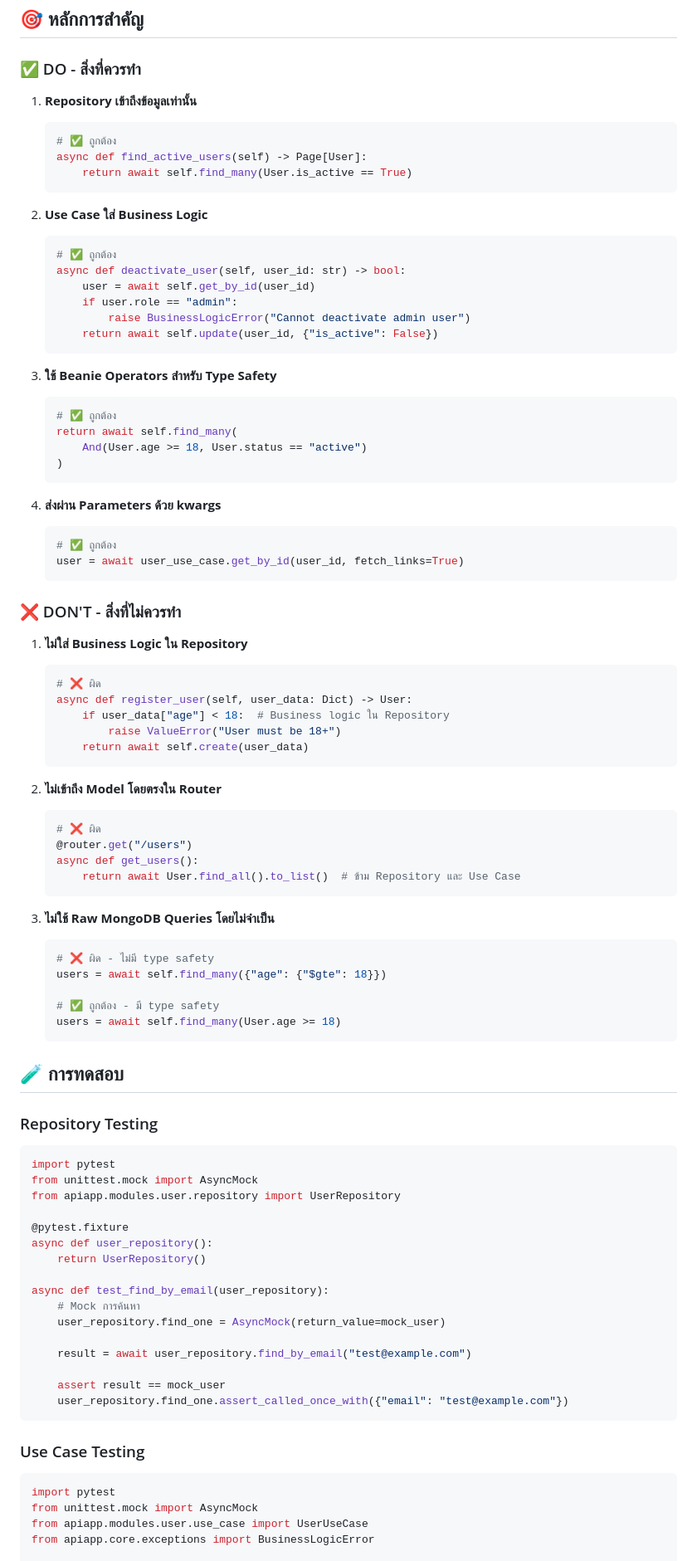
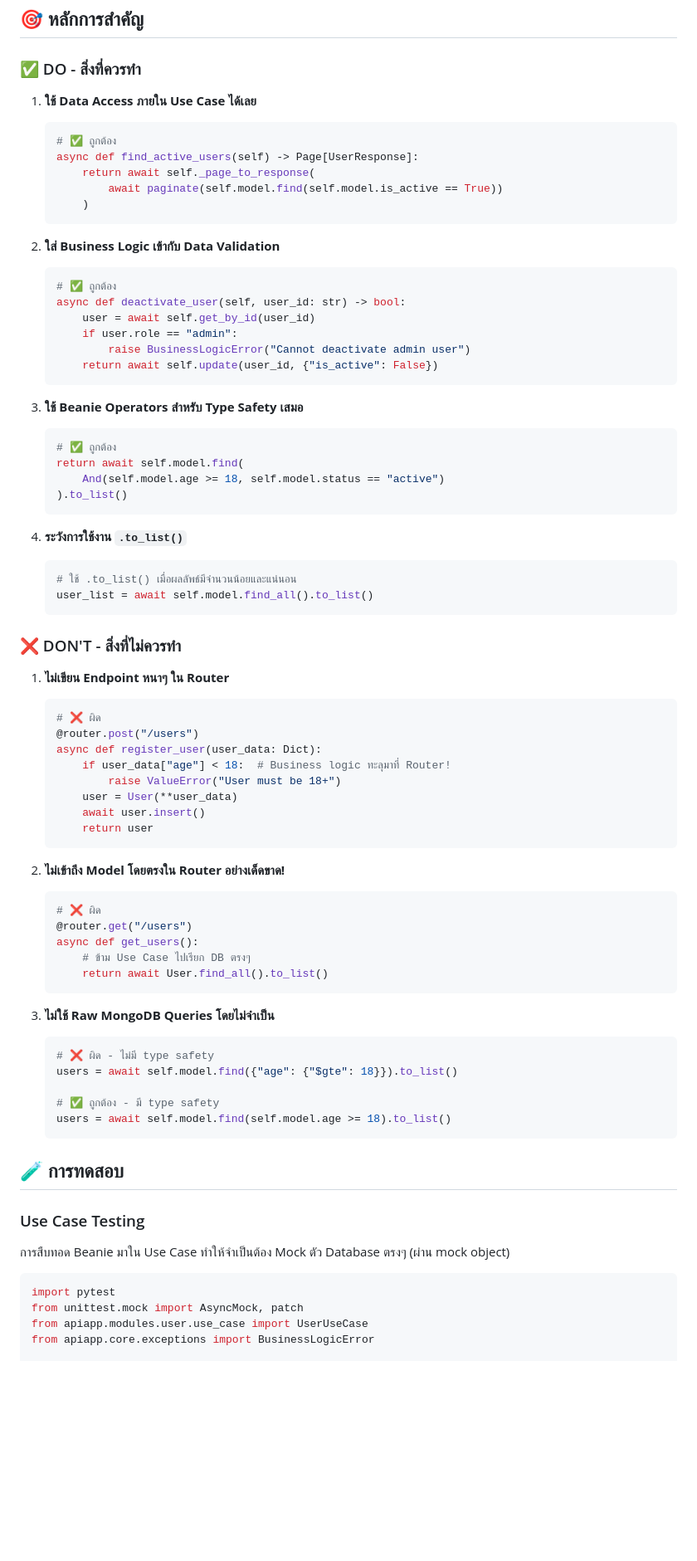
Before and after one commit to importstar/fastapi-beanie-simplified, a Markdown page: docs/repository-usecase-pattern.md, the part around one of its changes. Shown at 83% size. GitHub-like rendering; blank space fills up the shorter version.

````diff
--- a/docs/repository-usecase-pattern.md
+++ b/docs/repository-usecase-pattern.md
@@ -260,14 +255,16 @@ async def get_my_profile(
 
 ### ✅ DO - สิ่งที่ควรทำ
 
-1. **Repository เข้าถึงข้อมูลเท่านั้น**
+1. **ใช้ Data Access ภายใน Use Case ได้เลย**
    ```python
    # ✅ ถูกต้อง
-   async def find_active_users(self) -> Page[User]:
-       return await self.find_many(User.is_active == True)
+   async def find_active_users(self) -> Page[UserResponse]:
+       return await self._page_to_response(
+           await paginate(self.model.find(self.model.is_active == True))
+       )
    ```
 
-2. **Use Case ใส่ Business Logic**
+2. **ใส่ Business Logic เข้ากับ Data Validation**
    ```python
    # ✅ ถูกต้อง
    async def deactivate_user(self, user_id: str) -> bool:
@@ -277,76 +274,61 @@ async def get_my_profile(
        return await self.update(user_id, {"is_active": False})
    ```
 
-3. **ใช้ Beanie Operators สำหรับ Type Safety**
+3. **ใช้ Beanie Operators สำหรับ Type Safety เสมอ**
    ```python
    # ✅ ถูกต้อง
-   return await self.find_many(
-       And(User.age >= 18, User.status == "active")
-   )
+   return await self.model.find(
+       And(self.model.age >= 18, self.model.status == "active")
+   ).to_list()
    ```
 
-4. **ส่งผ่าน Parameters ด้วย kwargs**
+4. **ระวังการใช้งาน `.to_list()`**
    ```python
-   # ✅ ถูกต้อง
-   user = await user_use_case.get_by_id(user_id, fetch_links=True)
+   # ใช้ .to_list() เมื่อผลลัพธ์มีจำนวนน้อยและแน่นอน
+   user_list = await self.model.find_all().to_list()
    ```
 
 ### ❌ DON'T - สิ่งที่ไม่ควรทำ
 
-1. **ไม่ใส่ Business Logic ใน Repository**
+1. **ไม่เขียน Endpoint หนาๆ ใน Router**
    ```python
    # ❌ ผิด
-   async def register_user(self, user_data: Dict) -> User:
-       if user_data["age"] < 18:  # Business logic ใน Repository
+   @router.post("/users")
+   async def register_user(user_data: Dict):
+       if user_data["age"] < 18:  # Business logic ทะลุมาที่ Router!
            raise ValueError("User must be 18+")
-       return await self.create(user_data)
+       user = User(**user_data)
+       await user.insert()
+       return user
    ```
 
-2. **ไม่เข้าถึง Model โดยตรงใน Router**
+2. **ไม่เข้าถึง Model โดยตรงใน Router อย่างเด็ดขาด!**
    ```python
    # ❌ ผิด
    @router.get("/users")
    async def get_users():
-       return await User.find_all().to_list()  # ข้าม Repository และ Use Case
+       # ข้าม Use Case ไปเรียก DB ตรงๆ
+       return await User.find_all().to_list()
    ```
 
 3. **ไม่ใช้ Raw MongoDB Queries โดยไม่จำเป็น**
    ```python
    # ❌ ผิด - ไม่มี type safety
-   users = await self.find_many({"age": {"$gte": 18}})
+   users = await self.model.find({"age": {"$gte": 18}}).to_list()
 
    # ✅ ถูกต้อง - มี type safety
-   users = await self.find_many(User.age >= 18)
+   users = await self.model.find(self.model.age >= 18).to_list()
    ```
 
 ## 🧪 การทดสอบ
 
-### Repository Testing
+### Use Case Testing
+
+การสืบทอด Beanie มาใน Use Case ทำให้จำเป็นต้อง Mock ตัว Database ตรงๆ (ผ่าน mock object)
 
 ```python
 import pytest
-from unittest.mock import AsyncMock
-from apiapp.modules.user.repository import UserRepository
-
-@pytest.fixture
-async def user_repository():
-    return UserRepository()
-
-async def test_find_by_email(user_repository):
-    # Mock การค้นหา
-    user_repository.find_one = AsyncMock(return_value=mock_user)
-
-    result = await user_repository.find_by_email("test@example.com")
-
-    assert result == mock_user
-    user_repository.find_one.assert_called_once_with({"email": "test@example.com"})
-```
-
-### Use Case Testing
-
-```python
-import pytest
-from unittest.mock import AsyncMock
+from unittest.mock import AsyncMock, patch
 from apiapp.modules.user.use_case import UserUseCase
 from apiapp.core.exceptions import BusinessLogicError
 
````
Also changed, not shown: other parts of docs/repository-usecase-pattern.md (+117 -137 lines), .github/.instructions/fastapi.instructions.md (+63 -144 lines), README.md (+9 -17 lines).
